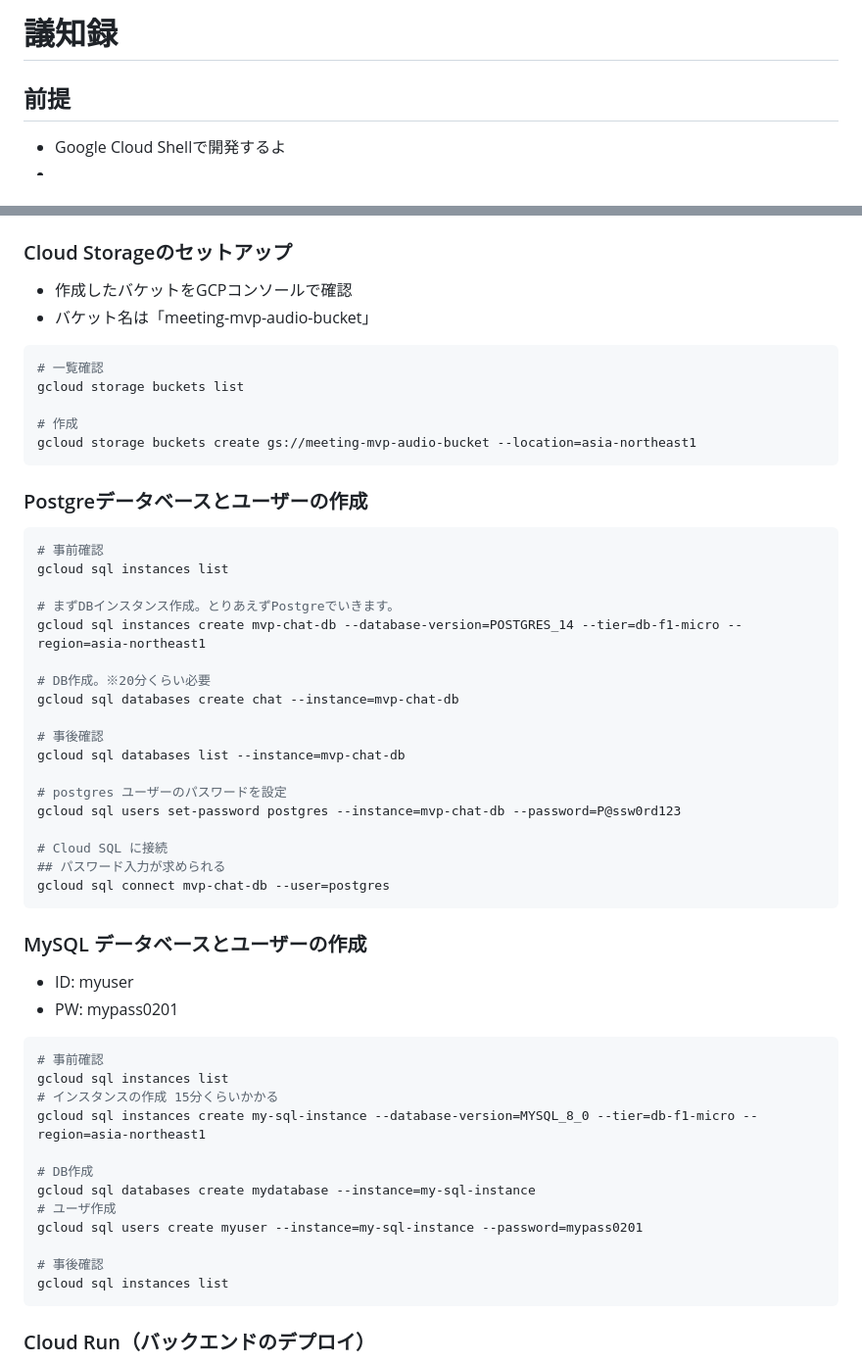
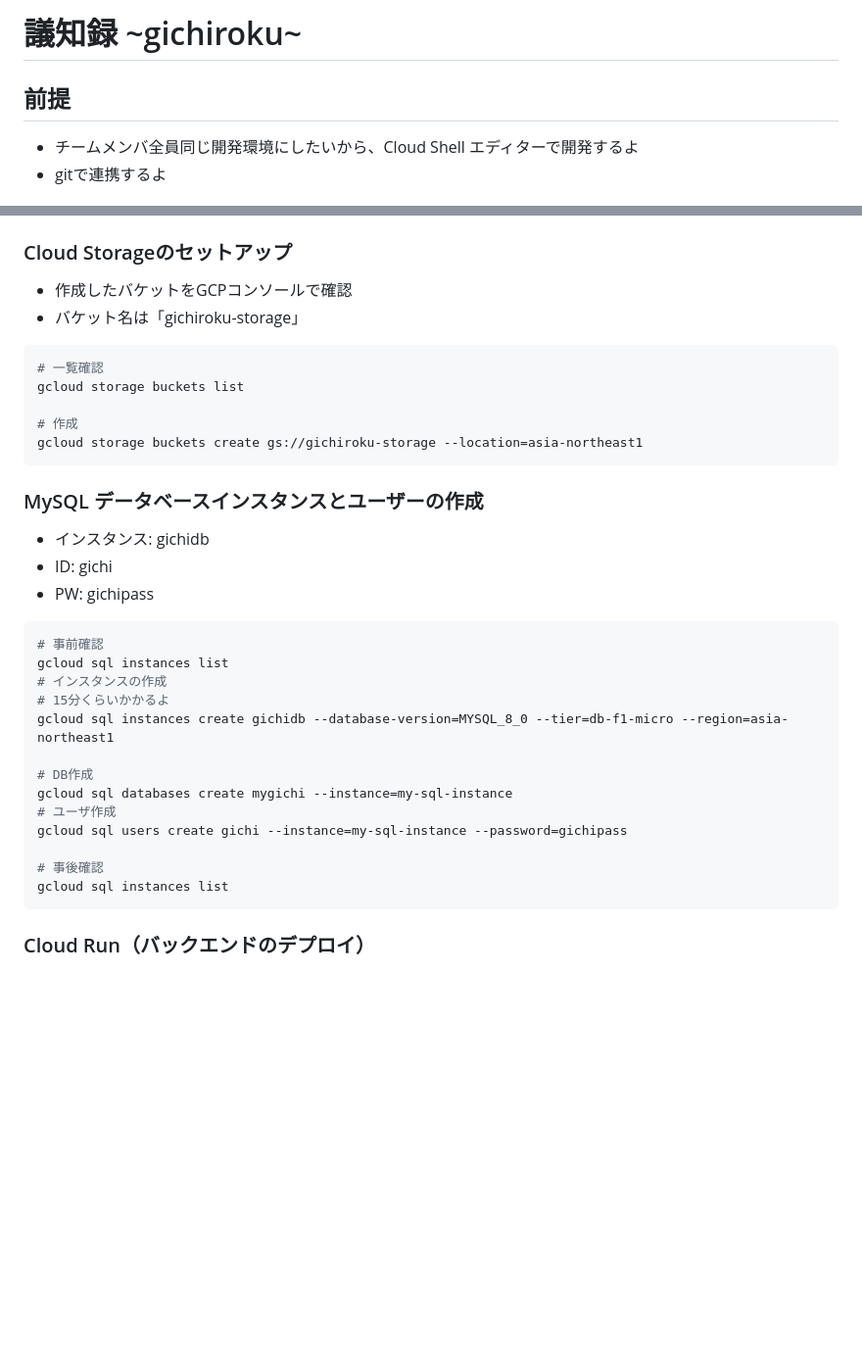
Before and after one commit to ibuki1120/gichiroku, a Markdown page: README.md, 2 parts joined by grey strips. Shown: that part at 98% size. Rendered like a GitHub page; blank space fills up the shorter version.

````diff
--- a/README.md
+++ b/README.md
@@ -1,6 +1,6 @@
-# 議知録
+# 議知録 ~gichiroku~
 
 ## 前提
-- Google Cloud Shellで開発するよ
--
+- チームメンバ全員同じ開発環境にしたいから、Cloud Shell エディターで開発するよ
+- gitで連携するよ
 
@@ -57,60 +100,35 @@ gcloud services enable run.googleapis.com
 
 ### Cloud Storageのセットアップ
 - 作成したバケットをGCPコンソールで確認
-- バケット名は「meeting-mvp-audio-bucket」
+- バケット名は「gichiroku-storage」
 ```bash
 # 一覧確認
 gcloud storage buckets list
 
 # 作成
-gcloud storage buckets create gs://meeting-mvp-audio-bucket --location=asia-northeast1
+gcloud storage buckets create gs://gichiroku-storage --location=asia-northeast1
 ```
 
 
-### Postgreデータベースとユーザーの作成
+###  MySQL データベースインスタンスとユーザーの作成
+- インスタンス: gichidb
+- ID: gichi
+- PW: gichipass
 ```bash
 # 事前確認
 gcloud sql instances list
-
-# まずDBインスタンス作成。とりあえずPostgreでいきます。
-gcloud sql instances create mvp-chat-db --database-version=POSTGRES_14 --tier=db-f1-micro --region=asia-northeast1
-
-# DB作成。※20分くらい必要
-gcloud sql databases create chat --instance=mvp-chat-db
-
-# 事後確認
-gcloud sql databases list --instance=mvp-chat-db
-
-# postgres ユーザーのパスワードを設定
-gcloud sql users set-password postgres --instance=mvp-chat-db --password=P@ssw0rd123
-
-# Cloud SQL に接続
-## パスワード入力が求められる
-gcloud sql connect mvp-chat-db --user=postgres
-```
-
-
-###  MySQL データベースとユーザーの作成
-- ID: myuser
-- PW: mypass0201
-```bash
-# 事前確認
-gcloud sql instances list
-# インスタンスの作成 15分くらいかかる
-gcloud sql instances create my-sql-instance --database-version=MYSQL_8_0 --tier=db-f1-micro --region=asia-northeast1
+# インスタンスの作成
+# 15分くらいかかるよ
+gcloud sql instances create gichidb --database-version=MYSQL_8_0 --tier=db-f1-micro --region=asia-northeast1
 
 # DB作成
-gcloud sql databases create mydatabase --instance=my-sql-instance
+gcloud sql databases create mygichi --instance=my-sql-instance
 # ユーザ作成
-gcloud sql users create myuser --instance=my-sql-instance --password=mypass0201
+gcloud sql users create gichi --instance=my-sql-instance --password=gichipass
 
 # 事後確認
 gcloud sql instances list
 ```
-
-
-
-
 
 ### Cloud Run（バックエンドのデプロイ）
 - Cloud Run は コンテナ化されたアプリケーションをGCP上でサーバーレスで実行できるサービス です。
````
Also changed, not shown: other parts of README.md (+54 -11 lines).
